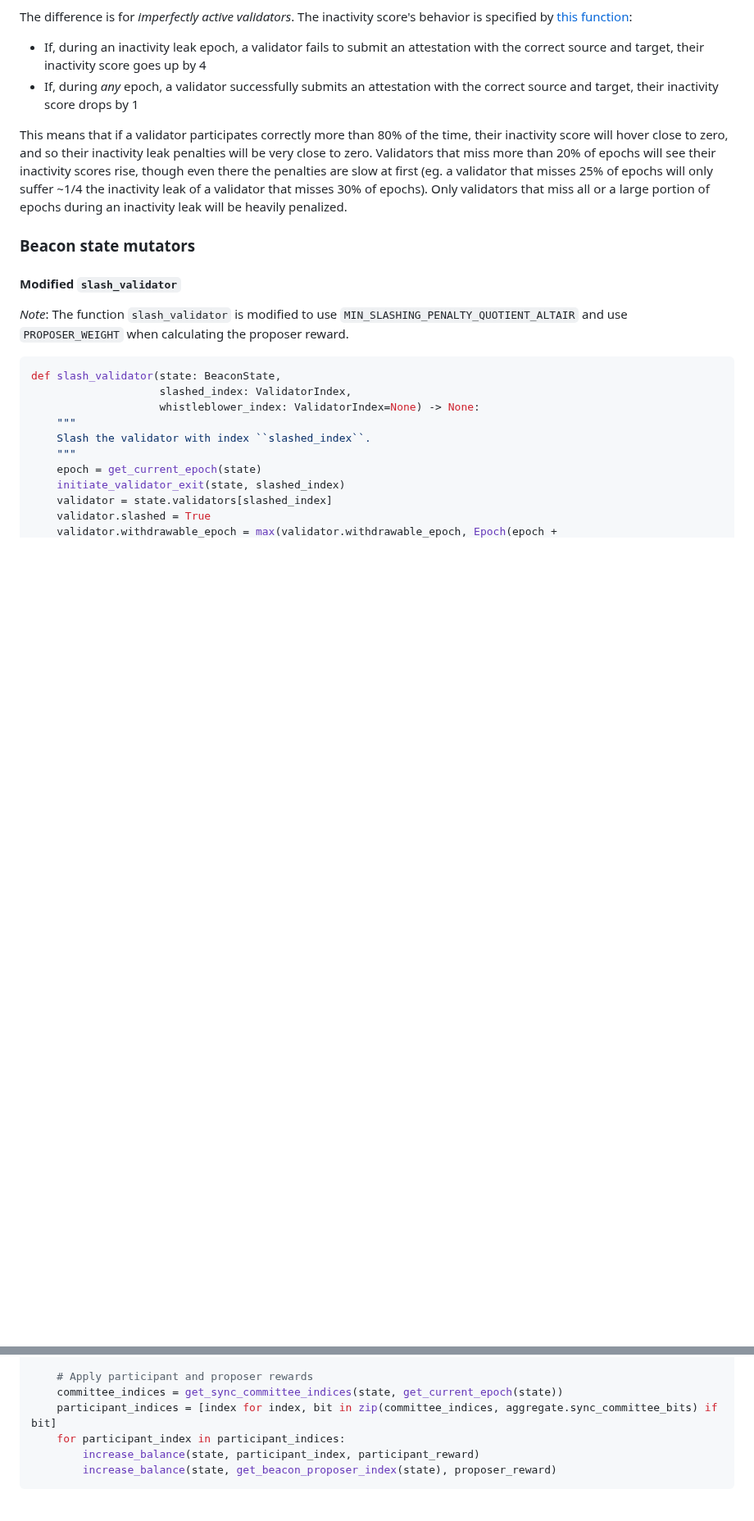
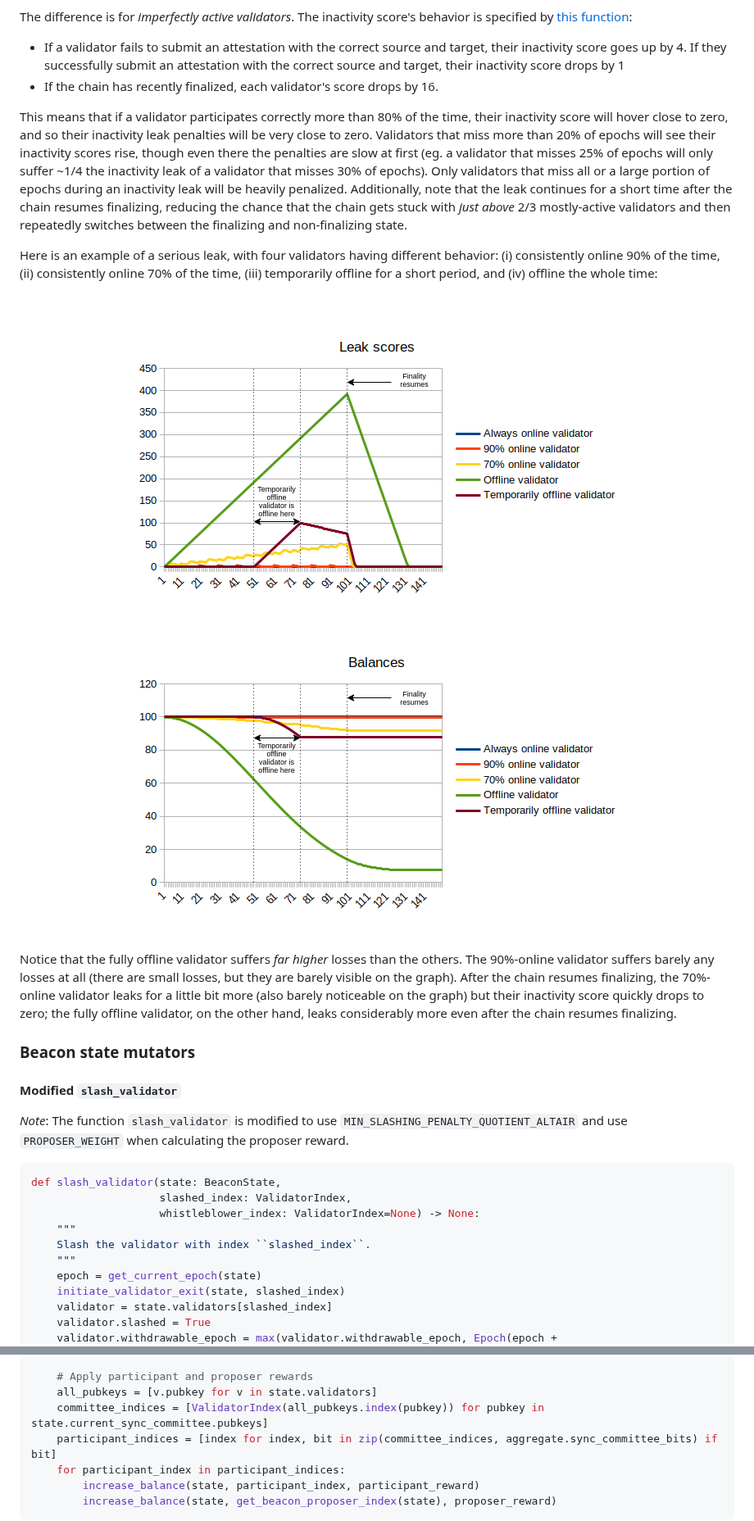
Before and after one commit to ethereum/annotated-spec, a Markdown page: altair/beacon-chain.md, 2 parts joined by grey strips. Shown at 82% size. GitHub-like rendering; pictures changed too: altair/offlinechart.png (added), altair/offlinechart2.png (added); blank space fills up the shorter version.

Commit message:
Updated to newest Altair spec

```diff
--- a/altair/beacon-chain.md
+++ b/altair/beacon-chain.md
@@ -500,10 +536,17 @@ For _fully inactive_ validators, the effect is the same: during each epoch that
 
 The difference is for _imperfectly active validators_. The inactivity score's behavior is specified by [this function](#inactivity-scores):
 
-* If, during an inactivity leak epoch, a validator fails to submit an attestation with the correct source and target, their inactivity score goes up by 4
-* If, during _any_ epoch, a validator successfully submits an attestation with the correct source and target, their inactivity score drops by 1
+* If a validator fails to submit an attestation with the correct source and target, their inactivity score goes up by 4. If they successfully submit an attestation with the correct source and target, their inactivity score drops by 1
+* If the chain has recently finalized, each validator's score drops by 16.
 
-This means that if a validator participates correctly more than 80% of the time, their inactivity score will hover close to zero, and so their inactivity leak penalties will be very close to zero. Validators that miss more than 20% of epochs will see their inactivity scores rise, though even there the penalties are slow at first (eg. a validator that misses 25% of epochs will only suffer ~1/4 the inactivity leak of a validator that misses 30% of epochs). Only validators that miss all or a large portion of epochs during an inactivity leak will be heavily penalized.
+This means that if a validator participates correctly more than 80% of the time, their inactivity score will hover close to zero, and so their inactivity leak penalties will be very close to zero. Validators that miss more than 20% of epochs will see their inactivity scores rise, though even there the penalties are slow at first (eg. a validator that misses 25% of epochs will only suffer ~1/4 the inactivity leak of a validator that misses 30% of epochs). Only validators that miss all or a large portion of epochs during an inactivity leak will be heavily penalized. Additionally, note that the leak continues for a short time after the chain resumes finalizing, reducing the chance that the chain gets stuck with _just above_ 2/3 mostly-active validators and then repeatedly switches between the finalizing and non-finalizing state.
+
+Here is an example of a serious leak, with four validators having different behavior: (i) consistently online 90% of the time, (ii) consistently online 70% of the time, (iii) temporarily offline for a short period, and (iv) offline the whole time:
+
+<br><center><img src="offlinechart.png" /></center><br>
+<br><center><img src="offlinechart2.png" /></center><br>
+
+Notice that the fully offline validator suffers _far higher_ losses than the others. The 90%-online validator suffers barely any losses at all (there are small losses, but they are barely visible on the graph). After the chain resumes finalizing, the 70%-online validator leaks for a little bit more (also barely noticeable on the graph) but their inactivity score quickly drops to zero; the fully offline validator, on the other hand, leaks considerably more even after the chain resumes finalizing.
 
 ### Beacon state mutators
 
@@ -676,7 +705,8 @@ def process_sync_committee(state: BeaconState, aggregate: SyncAggregate) -> None
     proposer_reward = Gwei(participant_reward * PROPOSER_WEIGHT // (WEIGHT_DENOMINATOR - PROPOSER_WEIGHT))
 
     # Apply participant and proposer rewards
-    committee_indices = get_sync_committee_indices(state, get_current_epoch(state))
+    all_pubkeys = [v.pubkey for v in state.validators]
+    committee_indices = [ValidatorIndex(all_pubkeys.index(pubkey)) for pubkey in state.current_sync_committee.pubkeys]
     participant_indices = [index for index, bit in zip(committee_indices, aggregate.sync_committee_bits) if bit]
     for participant_index in participant_indices:
         increase_balance(state, participant_index, participant_reward)
```
Also changed, not shown: other parts of altair/beacon-chain.md (+114 -85 lines).
